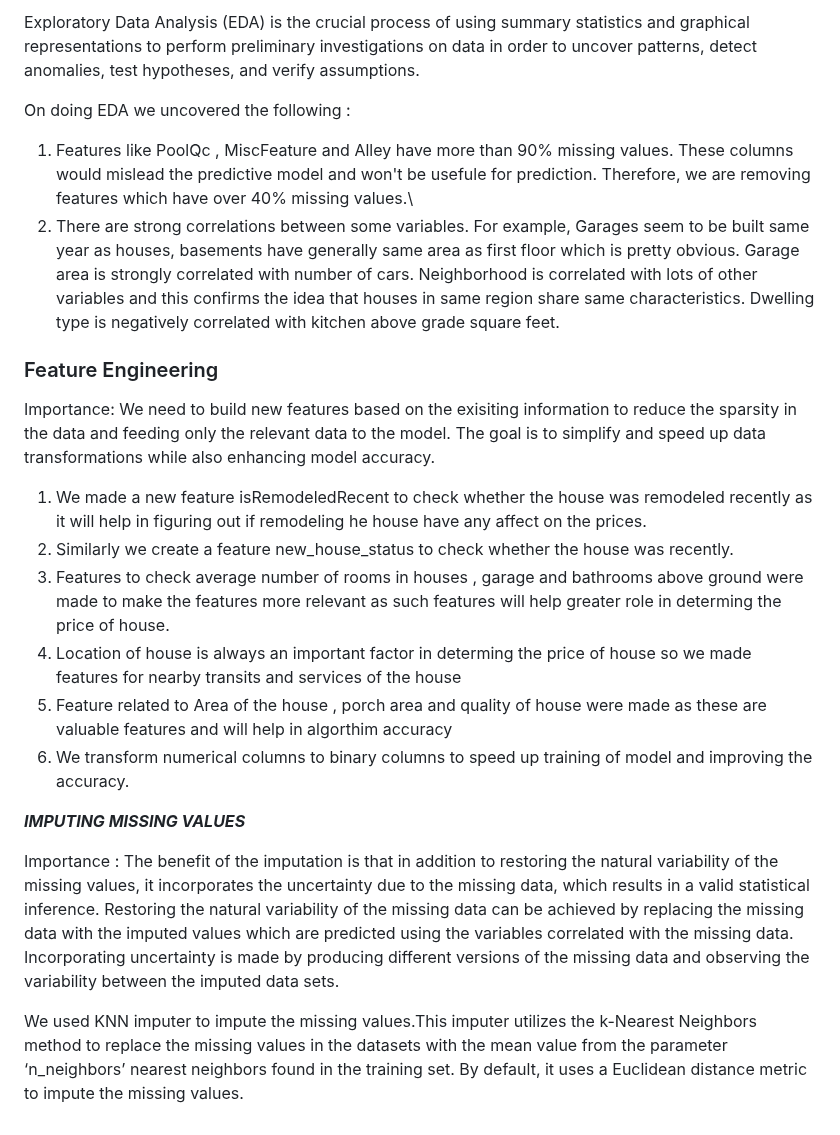
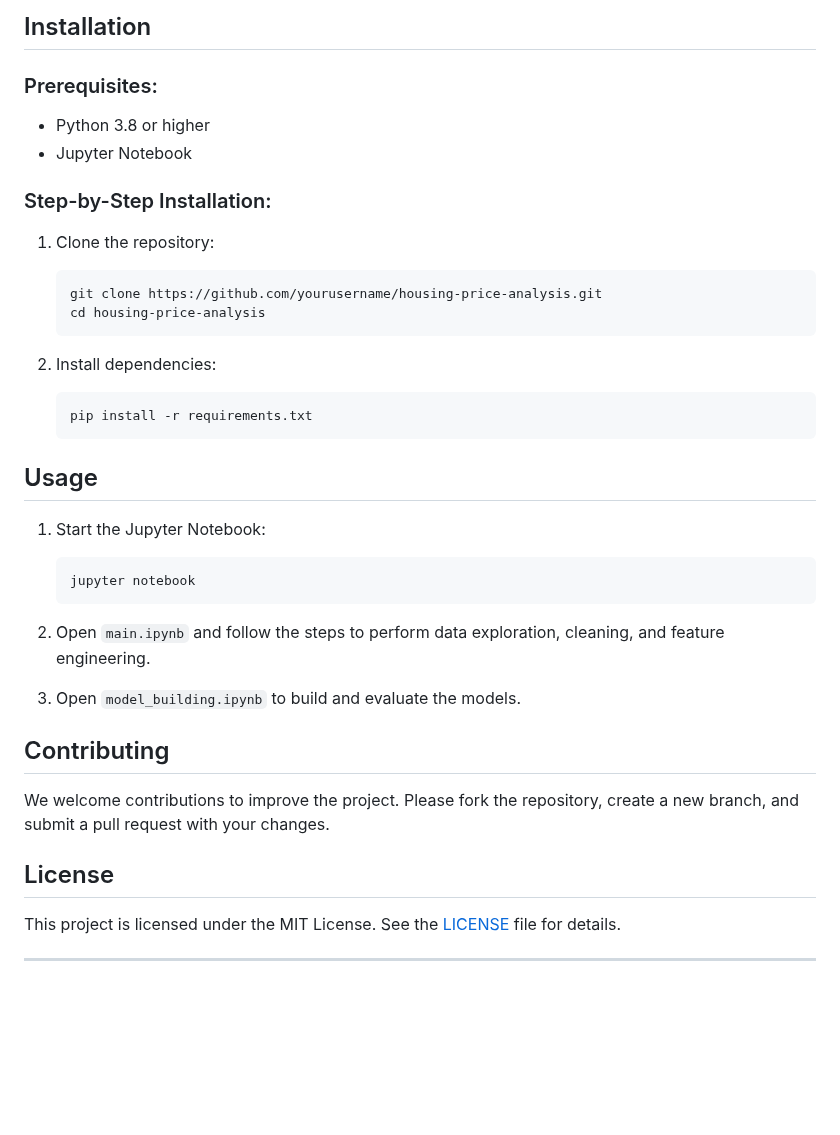
Before and after one commit to rsmitawa/Housing_Prices_Regression, a Markdown page: README.md, the part around one of its changes. Drawn GitHub-style; blank space fills up the shorter version.

````diff
--- a/README.md
+++ b/README.md
@@ -23,24 +50,35 @@ Qualitative: Alley, BldgType, BsmtCond, BsmtExposure, BsmtFinType1, BsmtFinType2
 
-Exploratory Data Analysis (EDA) is the crucial process of using summary statistics and graphical representations to perform preliminary investigations on data in order to uncover patterns, detect anomalies, test hypotheses, and verify assumptions.
+## Installation
+### Prerequisites:
+- Python 3.8 or higher
+- Jupyter Notebook
 
-On doing EDA we uncovered the following :
+### Step-by-Step Installation:
+1. Clone the repository:
+    ```bash
+    git clone https://github.com/yourusername/housing-price-analysis.git
+    cd housing-price-analysis
+    ```
 
-1. Features like PoolQc , MiscFeature and Alley have more than 90% missing values. These columns would mislead the predictive model and won't be usefule for prediction. Therefore, we are removing features which have over 40% missing values.\
-2. There are strong correlations between some variables. For example, Garages seem to be built same year as houses, basements have generally same area as first floor which is pretty obvious. Garage area is strongly correlated with number of cars. Neighborhood is correlated with lots of other variables and this confirms the idea that houses in same region share same characteristics. Dwelling type is negatively correlated with kitchen above grade square feet.
+2. Install dependencies:
+    ```bash
+    pip install -r requirements.txt
+    ```
 
-### Feature Engineering
+## Usage
+1. Start the Jupyter Notebook:
+    ```bash
+    jupyter notebook
+    ```
 
-Importance: We need to build new features based on the exisiting information to reduce the sparsity in the data and feeding only the relevant data to the model. The goal is to simplify and speed up data transformations while also enhancing model accuracy.
+2. Open `main.ipynb` and follow the steps to perform data exploration, cleaning, and feature engineering.
 
-1. We made a new feature isRemodeledRecent to check whether the house was remodeled recently as it will help in figuring out if remodeling he house have any affect on the prices.
-2. Similarly we create a feature new_house_status to check whether the house was recently.
-3. Features to check average number of rooms in houses , garage and bathrooms above ground were made to make the features more relevant as such features will help greater role in determing the price of house.
-4. Location of house is always an important factor in determing the price of house so we made features for nearby transits and services of the house
-5. Feature related to Area of the house , porch area and quality of house were made as these are valuable features and will help in algorthim accuracy
-6. We transform numerical columns to binary columns to speed up training of model and improving the accuracy.
+3. Open `model_building.ipynb` to build and evaluate the models.
 
-***IMPUTING MISSING VALUES***
+## Contributing
+We welcome contributions to improve the project. Please fork the repository, create a new branch, and submit a pull request with your changes.
 
-Importance : The benefit of the  imputation is that in addition to restoring the natural variability of the missing values, it incorporates the uncertainty due to the missing data, which results in a valid statistical inference. Restoring the natural variability of the missing data can be achieved by replacing the missing data with the imputed values which are predicted using the variables correlated with the missing data. Incorporating uncertainty is made by producing different versions of the missing data and observing the variability between the imputed data sets.
+## License
+This project is licensed under the MIT License. See the [LICENSE](LICENSE) file for details.
 
-We used KNN imputer to impute the missing values.This imputer utilizes the k-Nearest Neighbors method to replace the missing values in the datasets with the mean value from the parameter ‘n_neighbors’ nearest neighbors found in the training set. By default, it uses a Euclidean distance metric to impute the missing values.
+---
````
Also changed, not shown: other parts of README.md (+38 -11 lines).
